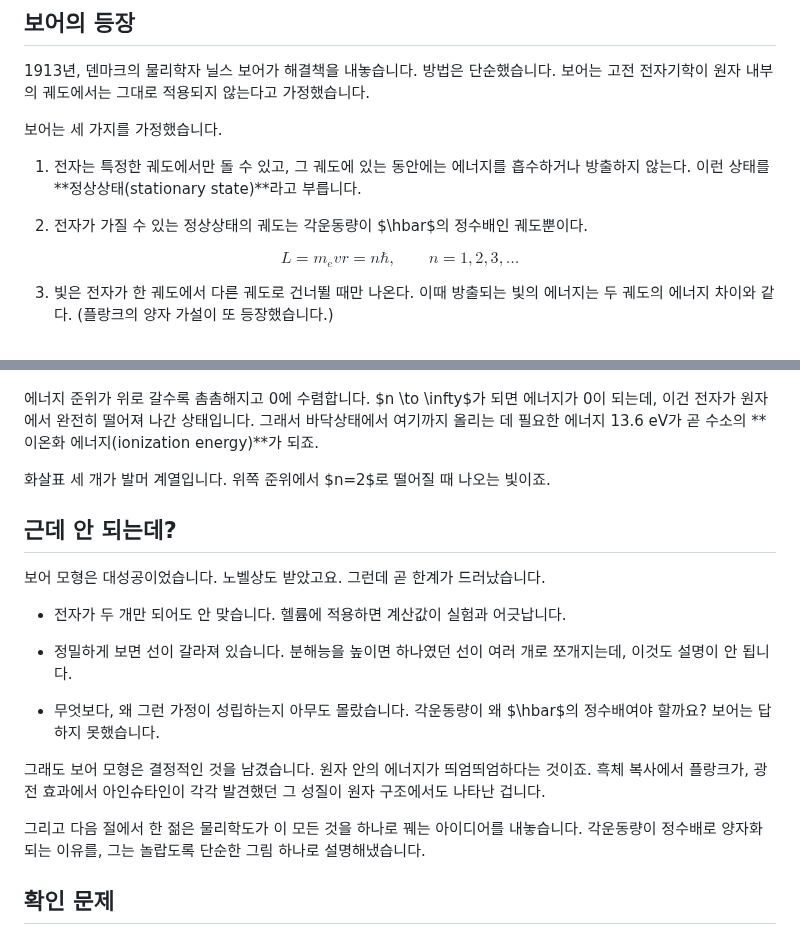
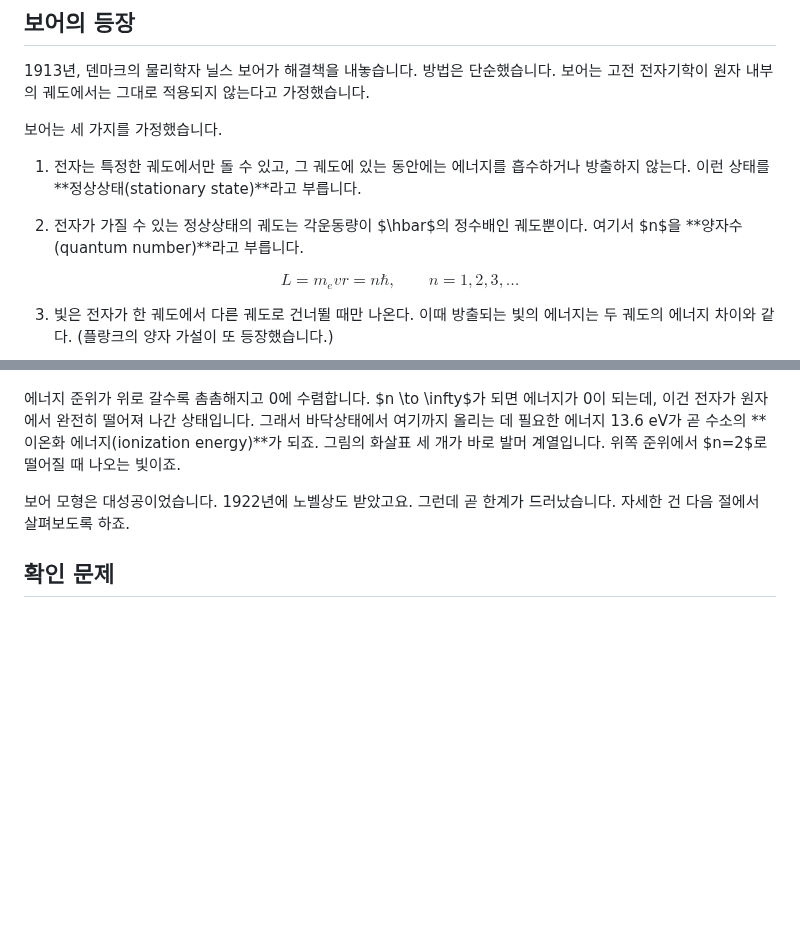
Before and after one commit to Quree2357/quantum-chemistry-with-python, a Markdown page: pages/01-03-Bohr-atomic-model.md, 2 parts joined by grey strips. Rendered like a GitHub page; blank space fills up the shorter version.

````diff
--- a/pages/01-03-Bohr-atomic-model.md
+++ b/pages/01-03-Bohr-atomic-model.md
@@ -114,7 +114,7 @@ print(f"붕괴 시간 = {t_collapse:.3e} 초")
 
 1. 전자는 특정한 궤도에서만 돌 수 있고, 그 궤도에 있는 동안에는 에너지를 흡수하거나 방출하지 않는다. 이런 상태를 **정상상태(stationary state)**라고 부릅니다.
 
-2. 전자가 가질 수 있는 정상상태의 궤도는 각운동량이 $\hbar$의 정수배인 궤도뿐이다.
+2. 전자가 가질 수 있는 정상상태의 궤도는 각운동량이 $\hbar$의 정수배인 궤도뿐이다. 여기서 $n$을 **양자수(quantum number)**라고 부릅니다.
 
 $$
 L = m_evr = n\hbar, \qquad n = 1, 2, 3, \ldots
@@ -202,24 +202,9 @@ plt.show()
 ```
 ![수소 원자의 에너지 준위](/assets/image-23.png)
 
-에너지 준위가 위로 갈수록 촘촘해지고 0에 수렴합니다. $n \to \infty$가 되면 에너지가 0이 되는데, 이건 전자가 원자에서 완전히 떨어져 나간 상태입니다. 그래서 바닥상태에서 여기까지 올리는 데 필요한 에너지 13.6 eV가 곧 수소의 **이온화 에너지(ionization energy)**가 되죠.
+에너지 준위가 위로 갈수록 촘촘해지고 0에 수렴합니다. $n \to \infty$가 되면 에너지가 0이 되는데, 이건 전자가 원자에서 완전히 떨어져 나간 상태입니다. 그래서 바닥상태에서 여기까지 올리는 데 필요한 에너지 13.6 eV가 곧 수소의 **이온화 에너지(ionization energy)**가 되죠. 그림의 화살표 세 개가 바로 발머 계열입니다. 위쪽 준위에서 $n=2$로 떨어질 때 나오는 빛이죠.
 
-화살표 세 개가 발머 계열입니다. 위쪽 준위에서 $n=2$로 떨어질 때 나오는 빛이죠.
-
-
-## 근데 안 되는데?
-
-보어 모형은 대성공이었습니다. 노벨상도 받았고요. 그런데 곧 한계가 드러났습니다.
-
-- 전자가 두 개만 되어도 안 맞습니다. 헬륨에 적용하면 계산값이 실험과 어긋납니다.
-
-- 정밀하게 보면 선이 갈라져 있습니다. 분해능을 높이면 하나였던 선이 여러 개로 쪼개지는데, 이것도 설명이 안 됩니다.
-
-- 무엇보다, 왜 그런 가정이 성립하는지 아무도 몰랐습니다. 각운동량이 왜 $\hbar$의 정수배여야 할까요? 보어는 답하지 못했습니다.
-
-그래도 보어 모형은 결정적인 것을 남겼습니다. 원자 안의 에너지가 띄엄띄엄하다는 것이죠. 흑체 복사에서 플랑크가, 광전 효과에서 아인슈타인이 각각 발견했던 그 성질이 원자 구조에서도 나타난 겁니다.
-
-그리고 다음 절에서 한 젊은 물리학도가 이 모든 것을 하나로 꿰는 아이디어를 내놓습니다. 각운동량이 정수배로 양자화되는 이유를, 그는 놀랍도록 단순한 그림 하나로 설명해냈습니다.
+보어 모형은 대성공이었습니다. 1922년에 노벨상도 받았고요. 그런데 곧 한계가 드러났습니다. 자세한 건 다음 절에서 살펴보도록 하죠.
 
 
 ## 확인 문제
````
Also changed, not shown: pages/01-04-what-was-the-problem.md (added, +132 -0 lines), assets/image-25.png (added), 1 other file.
